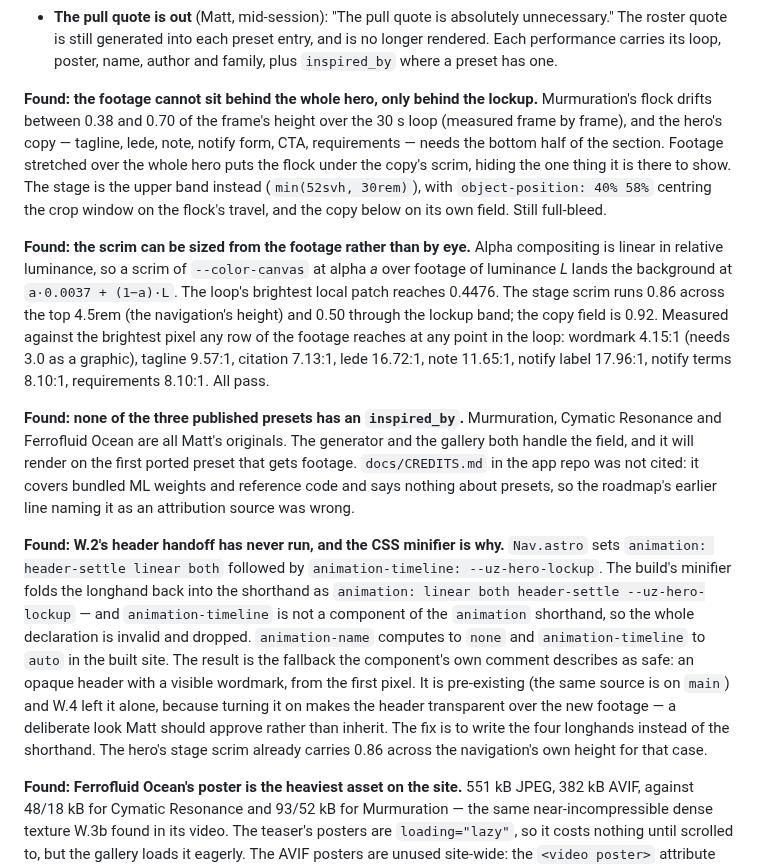
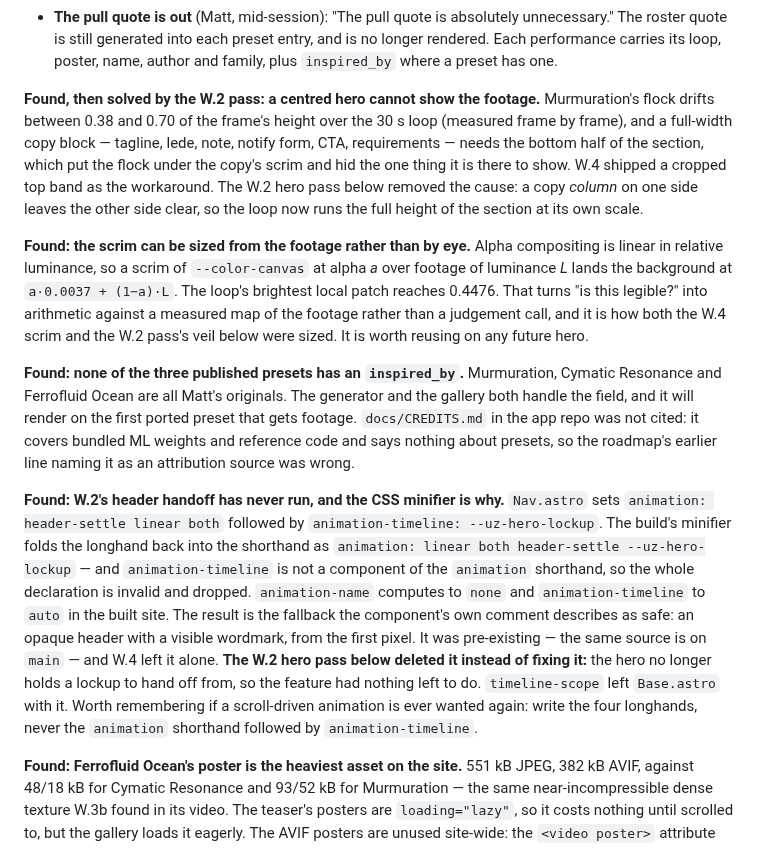
Before and after one commit to hoaxpoet/uzume-site, a Markdown page: docs/planning/WEBSITE_ROADMAP.md, the part around one of its changes. GitHub-like rendering.

```diff
--- a/docs/planning/WEBSITE_ROADMAP.md
+++ b/docs/planning/WEBSITE_ROADMAP.md
@@ -365,24 +365,22 @@ never reads the app repo — verified by building with the checkout renamed away
   is no longer rendered. Each performance carries its loop, poster, name, author
   and family, plus `inspired_by` where a preset has one.
 
-**Found: the footage cannot sit behind the whole hero, only behind the lockup.**
+**Found, then solved by the W.2 pass: a centred hero cannot show the footage.**
 Murmuration's flock drifts between 0.38 and 0.70 of the frame's height over the
-30 s loop (measured frame by frame), and the hero's copy — tagline, lede, note,
-notify form, CTA, requirements — needs the bottom half of the section. Footage
-stretched over the whole hero puts the flock under the copy's scrim, hiding the
-one thing it is there to show. The stage is the upper band instead
-(`min(52svh, 30rem)`), with `object-position: 40% 58%` centring the crop window
-on the flock's travel, and the copy below on its own field. Still full-bleed.
+30 s loop (measured frame by frame), and a full-width copy block — tagline,
+lede, note, notify form, CTA, requirements — needs the bottom half of the
+section, which put the flock under the copy's scrim and hid the one thing it is
+there to show. W.4 shipped a cropped top band as the workaround. The W.2 hero
+pass below removed the cause: a copy *column* on one side leaves the other side
+clear, so the loop now runs the full height of the section at its own scale.
 
 **Found: the scrim can be sized from the footage rather than by eye.** Alpha
 compositing is linear in relative luminance, so a scrim of `--color-canvas` at
 alpha *a* over footage of luminance *L* lands the background at
-`a·0.0037 + (1−a)·L`. The loop's brightest local patch reaches 0.4476. The stage
-scrim runs 0.86 across the top 4.5rem (the navigation's height) and 0.50 through
-the lockup band; the copy field is 0.92. Measured against the brightest pixel any
-row of the footage reaches at any point in the loop: wordmark 4.15:1 (needs 3.0
-as a graphic), tagline 9.57:1, citation 7.13:1, lede 16.72:1, note 11.65:1,
-notify label 17.96:1, notify terms 8.10:1, requirements 8.10:1. All pass.
+`a·0.0037 + (1−a)·L`. The loop's brightest local patch reaches 0.4476. That
+turns "is this legible?" into arithmetic against a measured map of the footage
+rather than a judgement call, and it is how both the W.4 scrim and the W.2
+pass's veil below were sized. It is worth reusing on any future hero.
 
 **Found: none of the three published presets has an `inspired_by`.** Murmuration,
 Cymatic Resonance and Ferrofluid Ocean are all Matt's originals. The generator
@@ -399,11 +397,12 @@ back into the shorthand as `animation: linear both header-settle --uz-hero-locku
 the whole declaration is invalid and dropped. `animation-name` computes to `none`
 and `animation-timeline` to `auto` in the built site. The result is the fallback
 the component's own comment describes as safe: an opaque header with a visible
-wordmark, from the first pixel. It is pre-existing (the same source is on `main`)
-and W.4 left it alone, because turning it on makes the header transparent over
-the new footage — a deliberate look Matt should approve rather than inherit. The
-fix is to write the four longhands instead of the shorthand. The hero's stage
-scrim already carries 0.86 across the navigation's own height for that case.
+wordmark, from the first pixel. It was pre-existing — the same source is on
+`main` — and W.4 left it alone. **The W.2 hero pass below deleted it instead of
+fixing it:** the hero no longer holds a lockup to hand off from, so the feature
+had nothing left to do. `timeline-scope` left `Base.astro` with it. Worth
+remembering if a scroll-driven animation is ever wanted again: write the four
+longhands, never the `animation` shorthand followed by `animation-timeline`.
 
 **Found: Ferrofluid Ocean's poster is the heaviest asset on the site.** 551 kB
 JPEG, 382 kB AVIF, against 48/18 kB for Cymatic Resonance and 93/52 kB for
```
Also changed, not shown: other parts of docs/planning/WEBSITE_ROADMAP.md (+55 -8 lines).
